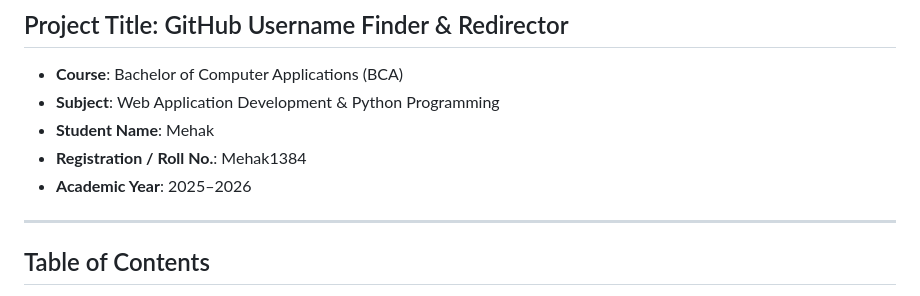
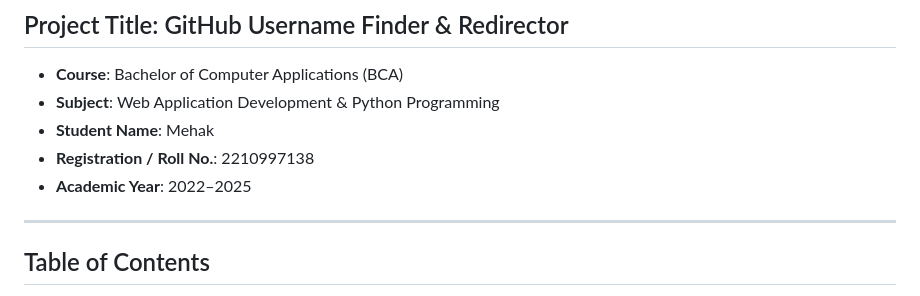
Before and after one commit to Mehak1384/GitHub-Username-Finder-and-Redirector-, a Markdown page: PROJECT_REPORT.md, the part around the change. Rendered like a GitHub page.

Commit message:
Update registration number and academic year

```diff
--- a/PROJECT_REPORT.md
+++ b/PROJECT_REPORT.md
@@ -4,8 +4,8 @@
 - **Course**: Bachelor of Computer Applications (BCA)
 - **Subject**: Web Application Development & Python Programming
 - **Student Name**: Mehak
-- **Registration / Roll No.**: Mehak1384
-- **Academic Year**: 2025–2026
+- **Registration / Roll No.**: 2210997138
+- **Academic Year**: 2022–2025
 
 ---
 
```
